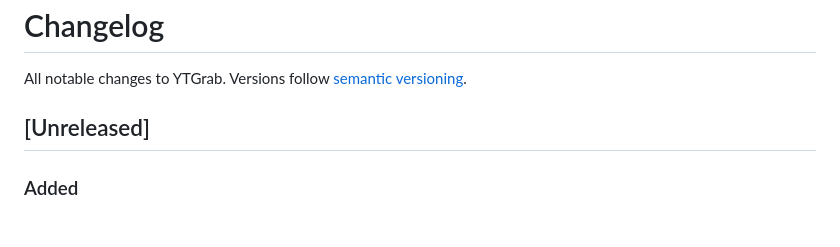
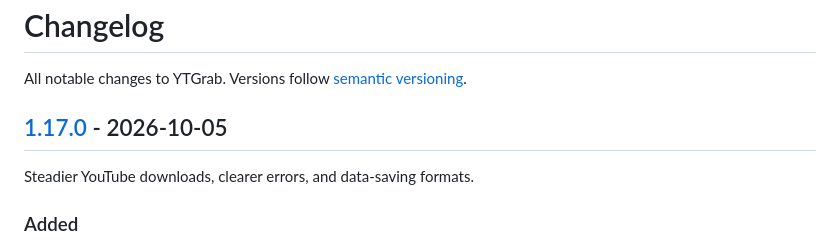
Before and after one commit to Sanoy24/ytgrab, a Markdown page: CHANGELOG.md, the part around one of its changes. Rendered like a GitHub page.

Commit message:
Prepare 1.17.0 changelog

```diff
--- a/CHANGELOG.md
+++ b/CHANGELOG.md
@@ -2,7 +2,9 @@
 
 All notable changes to YTGrab. Versions follow [semantic versioning](https://semver.org/).
 
-## [Unreleased]
+## [1.17.0] - 2026-10-05
+
+Steadier YouTube downloads, clearer errors, and data-saving formats.
 
 ### Added
 
```
Also changed, not shown: other parts of CHANGELOG.md (+1 -0 lines).
